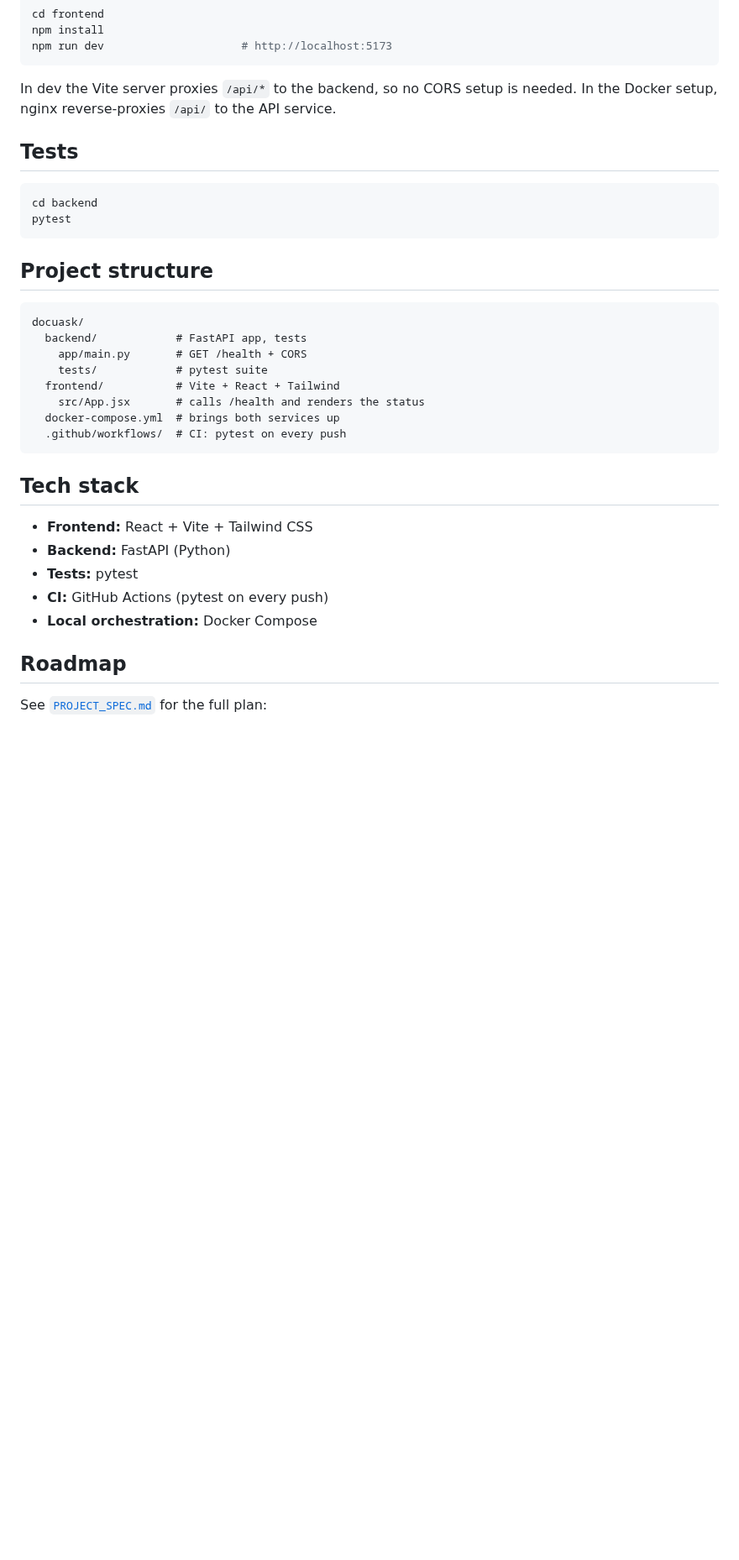
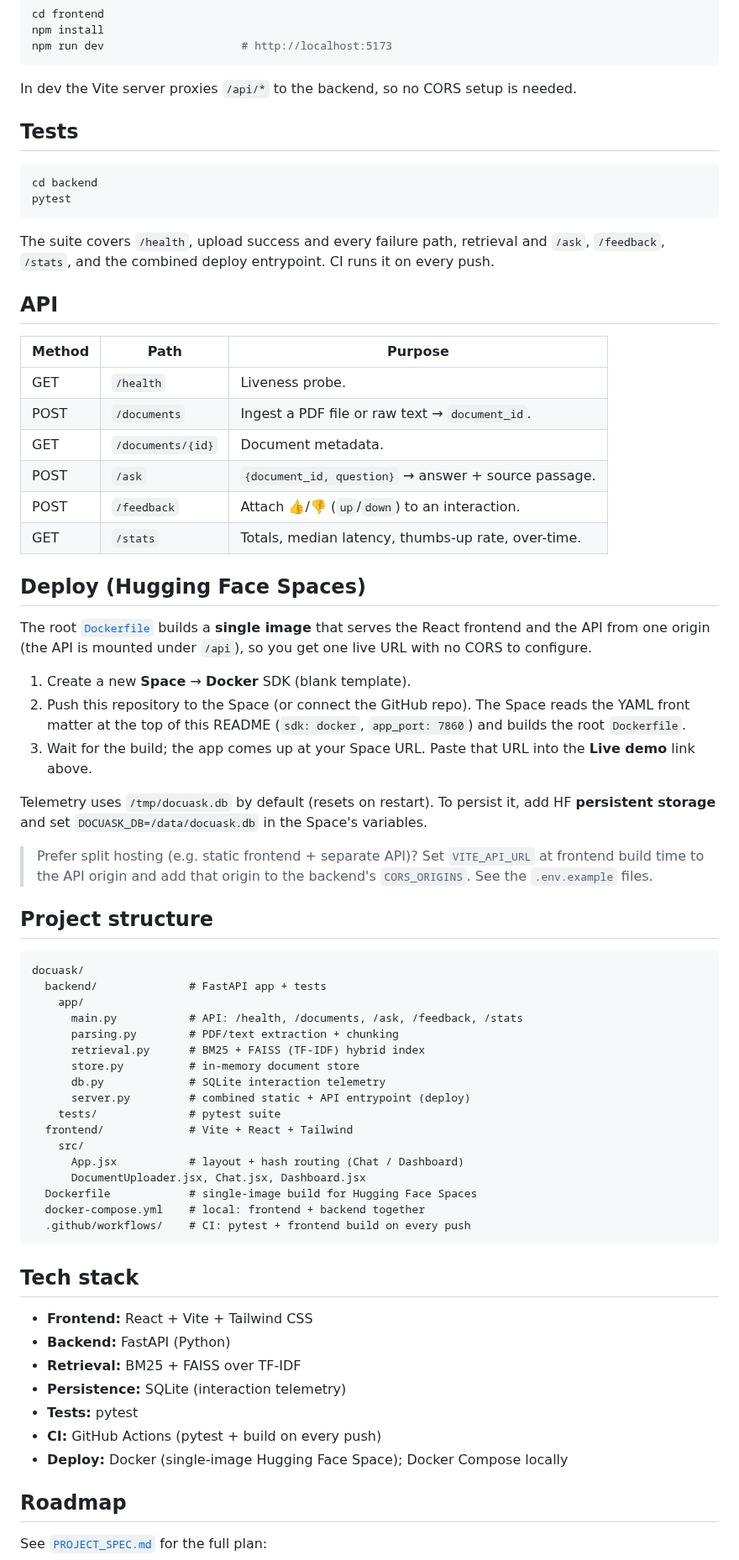
Before and after one commit to Sriyansh-28/docuask, a Markdown page: README.md, the part around one of its changes. Shown at 84% size. Rendered like a GitHub page; blank space fills up the shorter version.

````diff
--- a/README.md
+++ b/README.md
@@ -41,7 +70,7 @@ npm run dev                     # http://localhost:5173
 ```
 
 In dev the Vite server proxies `/api/*` to the backend, so no CORS setup is
-needed. In the Docker setup, nginx reverse-proxies `/api/` to the API service.
+needed.
 
 ## Tests
 
@@ -50,26 +79,73 @@ cd backend
 pytest
 ```
 
+The suite covers `/health`, upload success and every failure path, retrieval and
+`/ask`, `/feedback`, `/stats`, and the combined deploy entrypoint. CI runs it on
+every push.
+
+## API
+
+| Method | Path                | Purpose                                            |
+| ------ | ------------------- | -------------------------------------------------- |
+| GET    | `/health`           | Liveness probe.                                    |
+| POST   | `/documents`        | Ingest a PDF file or raw text → `document_id`.     |
+| GET    | `/documents/{id}`   | Document metadata.                                 |
+| POST   | `/ask`              | `{document_id, question}` → answer + source passage. |
+| POST   | `/feedback`         | Attach 👍/👎 (`up`/`down`) to an interaction.       |
+| GET    | `/stats`            | Totals, median latency, thumbs-up rate, over-time. |
+
+## Deploy (Hugging Face Spaces)
+
+The root [`Dockerfile`](./Dockerfile) builds a **single image** that serves the
+React frontend and the API from one origin (the API is mounted under `/api`), so
+you get one live URL with no CORS to configure.
+
+1. Create a new **Space** → **Docker** SDK (blank template).
+2. Push this repository to the Space (or connect the GitHub repo). The Space
+   reads the YAML front matter at the top of this README (`sdk: docker`,
+   `app_port: 7860`) and builds the root `Dockerfile`.
+3. Wait for the build; the app comes up at your Space URL. Paste that URL into
+   the **Live demo** link above.
+
+Telemetry uses `/tmp/docuask.db` by default (resets on restart). To persist it,
+add HF **persistent storage** and set `DOCUASK_DB=/data/docuask.db` in the
+Space's variables.
+
+> Prefer split hosting (e.g. static frontend + separate API)? Set
+> `VITE_API_URL` at frontend build time to the API origin and add that origin to
+> the backend's `CORS_ORIGINS`. See the `.env.example` files.
+
 ## Project structure
 
 ```
 docuask/
-  backend/            # FastAPI app, tests
-    app/main.py       # GET /health + CORS
-    tests/            # pytest suite
-  frontend/           # Vite + React + Tailwind
-    src/App.jsx       # calls /health and renders the status
-  docker-compose.yml  # brings both services up
-  .github/workflows/  # CI: pytest on every push
+  backend/              # FastAPI app + tests
+    app/
+      main.py           # API: /health, /documents, /ask, /feedback, /stats
+      parsing.py        # PDF/text extraction + chunking
+      retrieval.py      # BM25 + FAISS (TF-IDF) hybrid index
+      store.py          # in-memory document store
+      db.py             # SQLite interaction telemetry
+      server.py         # combined static + API entrypoint (deploy)
+    tests/              # pytest suite
+  frontend/             # Vite + React + Tailwind
+    src/
+      App.jsx           # layout + hash routing (Chat / Dashboard)
+      DocumentUploader.jsx, Chat.jsx, Dashboard.jsx
+  Dockerfile            # single-image build for Hugging Face Spaces
+  docker-compose.yml    # local: frontend + backend together
+  .github/workflows/    # CI: pytest + frontend build on every push
 ```
 
 ## Tech stack
 
 - **Frontend:** React + Vite + Tailwind CSS
 - **Backend:** FastAPI (Python)
+- **Retrieval:** BM25 + FAISS over TF-IDF
+- **Persistence:** SQLite (interaction telemetry)
 - **Tests:** pytest
-- **CI:** GitHub Actions (pytest on every push)
-- **Local orchestration:** Docker Compose
+- **CI:** GitHub Actions (pytest + build on every push)
+- **Deploy:** Docker (single-image Hugging Face Space); Docker Compose locally
 
 ## Roadmap
 
````
Also changed, not shown: other parts of README.md (+44 -15 lines), PROJECT_SPEC.md (+8 -2 lines), docs/screenshots/chat.png (added), docs/screenshots/dashboard.png (added), 7 other files.
